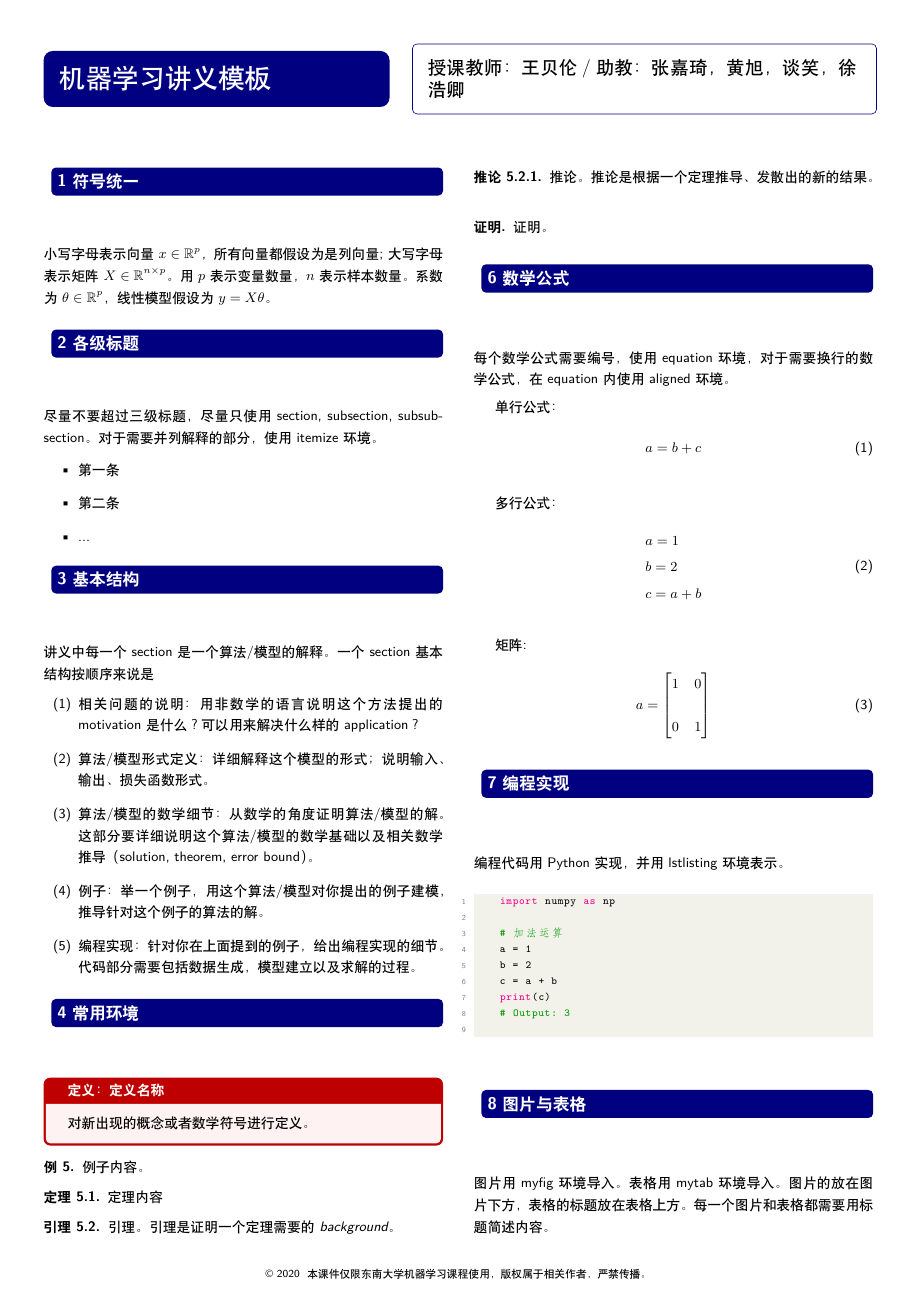
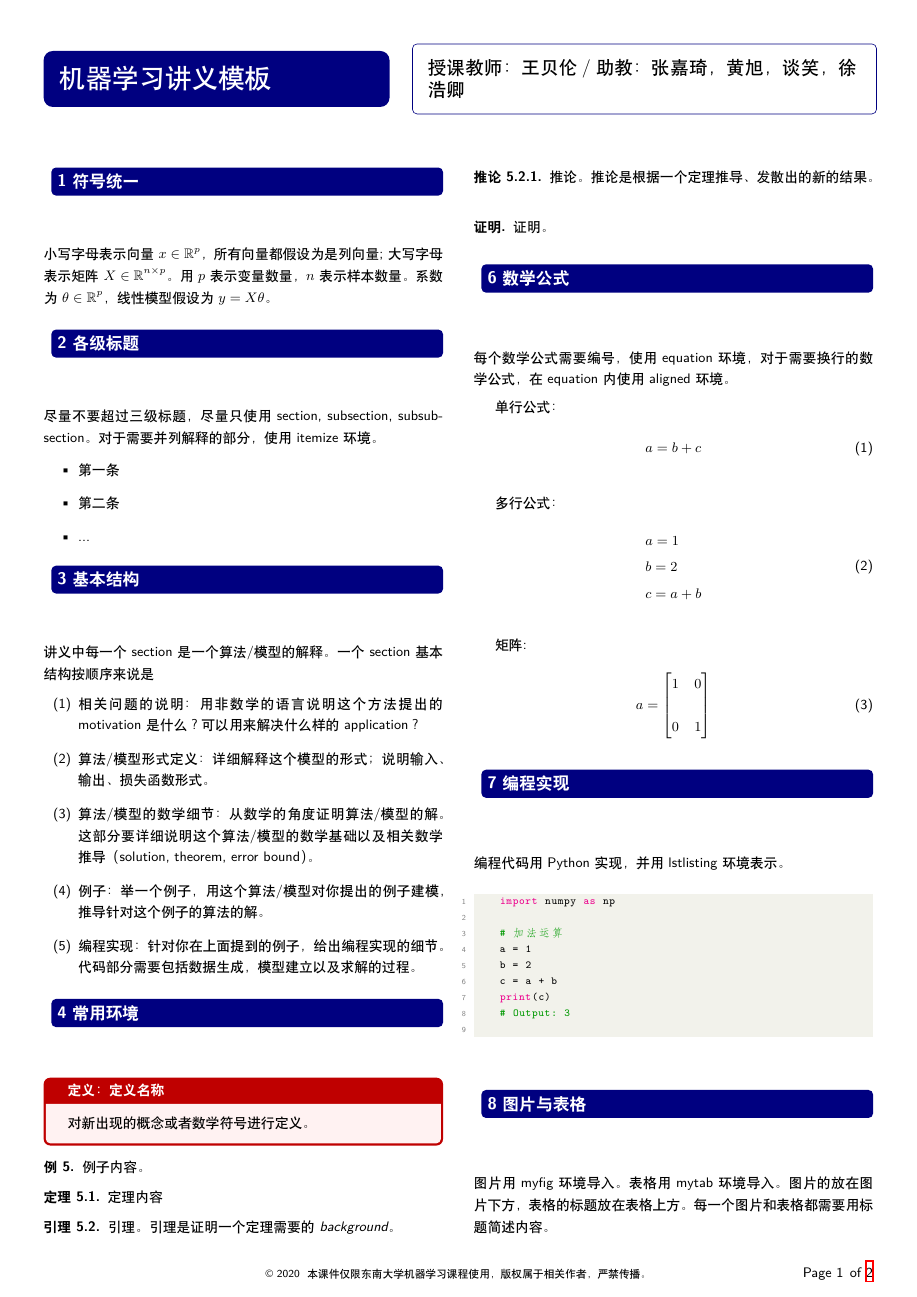
Before and after one commit to ZJQxxn/ML-Handout-Template, a LaTeX document (handout.tex, which reads pre.tex): page 1 of 2. Compiled offline with XeLaTeX.

Commit message:
Page numbering.

```diff
--- a/pre.tex
+++ b/pre.tex
@@ -153,3 +153,7 @@
 \DeclareMathOperator*{\Cov}{\rm Cov}
 \DeclareMathOperator*{\ind}{1{\hskip -2.5 pt}\hbox{I}}  % Indicator
 \newcommand{\smallfrac}[2]{{\textstyle \frac{#1}{#2}}}
+
+% page numbering
+\usepackage{lastpage}
+\rfoot{Page \thepage \hspace{1pt} of \pageref{LastPage}}
```
